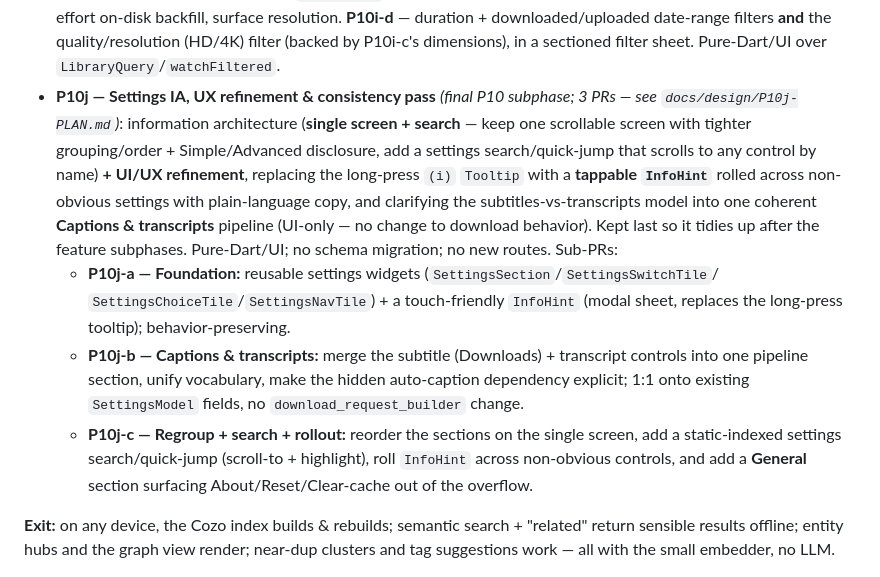
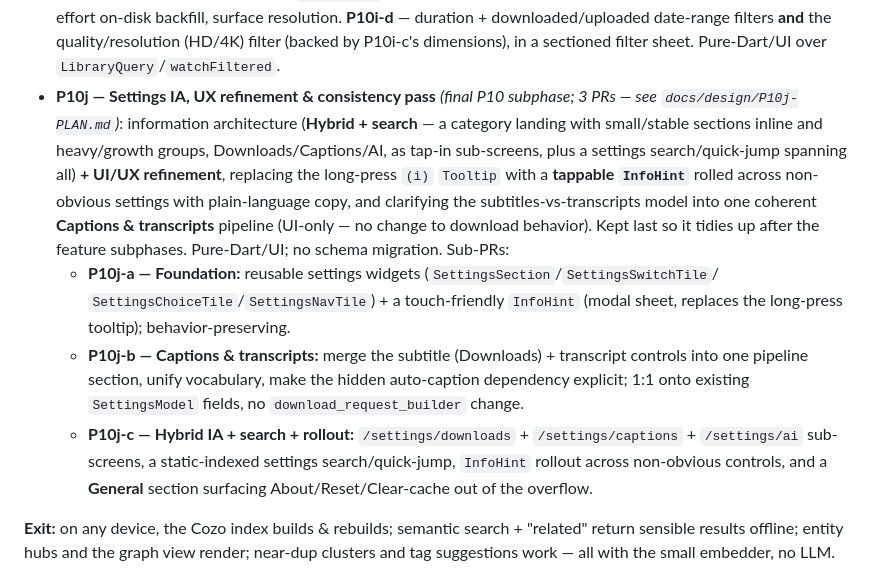
Before and after one commit to blokzdev/GrabBit, a Markdown page: docs/design/P-AI-PLAN.md, the part around the change. Drawn GitHub-style.

```diff
--- a/docs/design/P-AI-PLAN.md
+++ b/docs/design/P-AI-PLAN.md
@@ -159,22 +159,22 @@ floor. Everything runs on *any* device. Ships as sub-PRs.
   quality/resolution (HD/4K) filter (backed by P10i-c's dimensions), in a sectioned filter sheet.
   Pure-Dart/UI over `LibraryQuery`/`watchFiltered`.
 - **P10j — Settings IA, UX refinement & consistency pass** *(final P10 subphase; 3 PRs — see
-  `docs/design/P10j-PLAN.md`)*: information architecture (**single screen + search** — keep one
-  scrollable screen with tighter grouping/order + Simple/Advanced disclosure, add a settings
-  search/quick-jump that scrolls to any control by name) **+ UI/UX refinement**, replacing the long-press
-  `(i)` `Tooltip` with a **tappable `InfoHint`** rolled across non-obvious settings with plain-language
-  copy, and clarifying the subtitles-vs-transcripts model into one coherent **Captions & transcripts**
-  pipeline (UI-only — no change to download behavior). Kept last so it tidies up after the feature
-  subphases. Pure-Dart/UI; no schema migration; no new routes. Sub-PRs:
+  `docs/design/P10j-PLAN.md`)*: information architecture (**Hybrid + search** — a category landing with
+  small/stable sections inline and heavy/growth groups, Downloads/Captions/AI, as tap-in sub-screens, plus
+  a settings search/quick-jump spanning all) **+ UI/UX refinement**, replacing the long-press `(i)`
+  `Tooltip` with a **tappable `InfoHint`** rolled across non-obvious settings with plain-language copy, and
+  clarifying the subtitles-vs-transcripts model into one coherent **Captions & transcripts** pipeline
+  (UI-only — no change to download behavior). Kept last so it tidies up after the feature subphases.
+  Pure-Dart/UI; no schema migration. Sub-PRs:
   - **P10j-a — Foundation:** reusable settings widgets (`SettingsSection`/`SettingsSwitchTile`/
     `SettingsChoiceTile`/`SettingsNavTile`) + a touch-friendly `InfoHint` (modal sheet, replaces the
     long-press tooltip); behavior-preserving.
   - **P10j-b — Captions & transcripts:** merge the subtitle (Downloads) + transcript controls into one
     pipeline section, unify vocabulary, make the hidden auto-caption dependency explicit; 1:1 onto
     existing `SettingsModel` fields, no `download_request_builder` change.
-  - **P10j-c — Regroup + search + rollout:** reorder the sections on the single screen, add a
-    static-indexed settings search/quick-jump (scroll-to + highlight), roll `InfoHint` across non-obvious
-    controls, and add a **General** section surfacing About/Reset/Clear-cache out of the overflow.
+  - **P10j-c — Hybrid IA + search + rollout:** `/settings/downloads` + `/settings/captions` +
+    `/settings/ai` sub-screens, a static-indexed settings search/quick-jump, `InfoHint` rollout across
+    non-obvious controls, and a **General** section surfacing About/Reset/Clear-cache out of the overflow.
 
 **Exit:** on any device, the Cozo index builds & rebuilds; semantic search + "related" return
 sensible results offline; entity hubs and the graph view render; near-dup clusters and tag
```
Also changed, not shown: docs/design/P10j-PLAN.md (+56 -56 lines).
